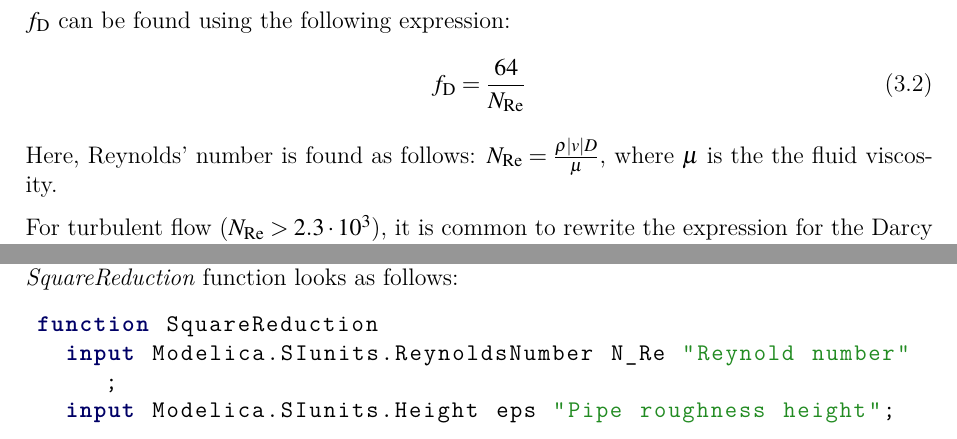
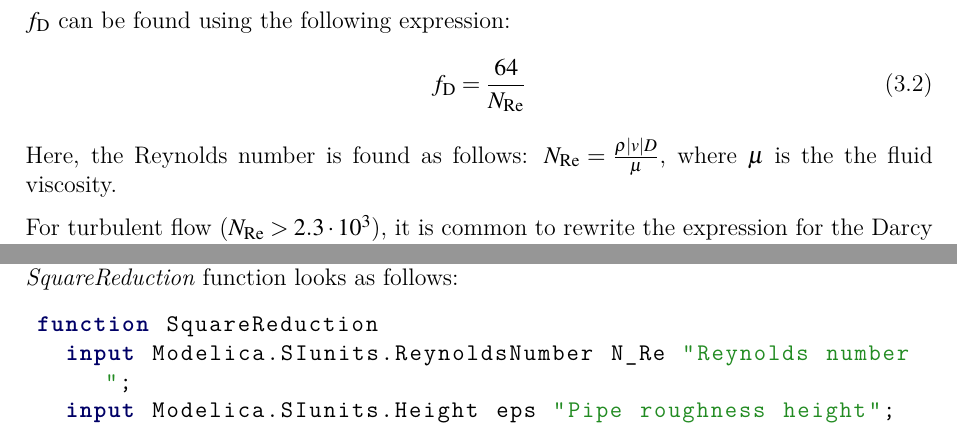
Before and after one commit to OpenSimHub/OpenHPL, a LaTeX thesis (OpenHPL/Resources/Documents/UsersGuide_src/UsersGuide.tex): two parts of pages 14 and 22 of 57, joined at a grey line, cut so that both start at the same text. Compiled offline with XeLaTeX.

Commit message:
fix typo Reynold --> Reynolds
UsersGuide still needs to be generated once the plot figures are corrected.

```diff
--- a/OpenHPL/Resources/Documents/UsersGuide_src/UsersGuide.tex
+++ b/OpenHPL/Resources/Documents/UsersGuide_src/UsersGuide.tex
@@ -167,7 +167,7 @@ Darcy friction factor varies with the roughness of the pipe surface, specified b
 \begin{equation}\label{eq:eq2}
 f_\mathrm{D}=\frac{64}{N_\mathrm{Re}}
 \end{equation}
-Here, Reynolds' number is found as follows: $N_\mathrm{Re}=\frac{\rho|v|D}{\mu}$, where $\mu$ is the the fluid viscosity.
+Here, the Reynolds number is found as follows: $N_\mathrm{Re}=\frac{\rho|v|D}{\mu}$, where $\mu$ is the the fluid viscosity.
 
 For turbulent flow ($N_\mathrm{Re} > 2.3\cdot10^3$), it is common to rewrite the expression for the Darcy friction factor as
 \begin{equation}\label{eq:eq3}
@@ -383,11 +383,11 @@ Here, the dimensionless factor $\phi$ is $\phi=f_\mathrm{D}\frac{L}{D}$ for a lo
   \label{fig:fig6}
 \end{figure}
 
-Based on the presented equations and figures for the calculation of the dimensionless factor $\phi$ in the various fitting, a set of functions is encoded regarding each specific type of fittings, such as \emph{SquareReduction}, \emph{SquareExpansion}, \emph{TaperedReduction}, \emph{TaperedExpansion}, \emph{RoundedReduction}, \emph{SharpOrifice}, and \emph{ThickOrifice}. All these functions receive the Reynolds' number $N_\mathrm{Re}$, diameters of first and second pipes $D_1$ and $D_2$, and the pipe roughness height $\epsilon$. Then, based on the equations from Figures~\ref{fig:fig3}-\ref{fig:fig6}, these functions provide value for the dimensionless factor $\phi$. As an example, a Modelica code for defining the \emph{SquareReduction} function looks as follows:
+Based on the presented equations and figures for the calculation of the dimensionless factor $\phi$ in the various fitting, a set of functions is encoded regarding each specific type of fittings, such as \emph{SquareReduction}, \emph{SquareExpansion}, \emph{TaperedReduction}, \emph{TaperedExpansion}, \emph{RoundedReduction}, \emph{SharpOrifice}, and \emph{ThickOrifice}. All these functions receive the Reynolds number $N_\mathrm{Re}$, diameters of first and second pipes $D_1$ and $D_2$, and the pipe roughness height $\epsilon$. Then, based on the equations from Figures~\ref{fig:fig3}-\ref{fig:fig6}, these functions provide value for the dimensionless factor $\phi$. As an example, a Modelica code for defining the \emph{SquareReduction} function looks as follows:
 
 \begin{lstlisting}[language = modelica]
 function SquareReduction
-  input Modelica.SIunits.ReynoldsNumber N_Re "Reynold number";
+  input Modelica.SIunits.ReynoldsNumber N_Re "Reynolds number";
   input Modelica.SIunits.Height eps "Pipe roughness height";
   input Modelica.SIunits.Diameter D_1, D_2; //Pipe diameters
   output Real phi;
```
Also changed, not shown: OpenHPL/Resources/Documents/UsersGuide_src/UsersGuide.tex (8 more changed lines), 9 other files.
